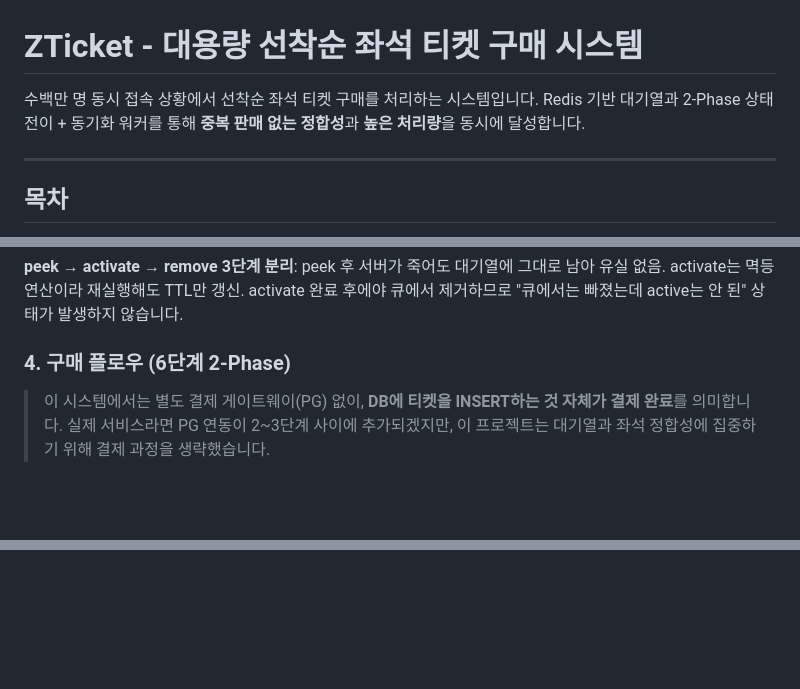
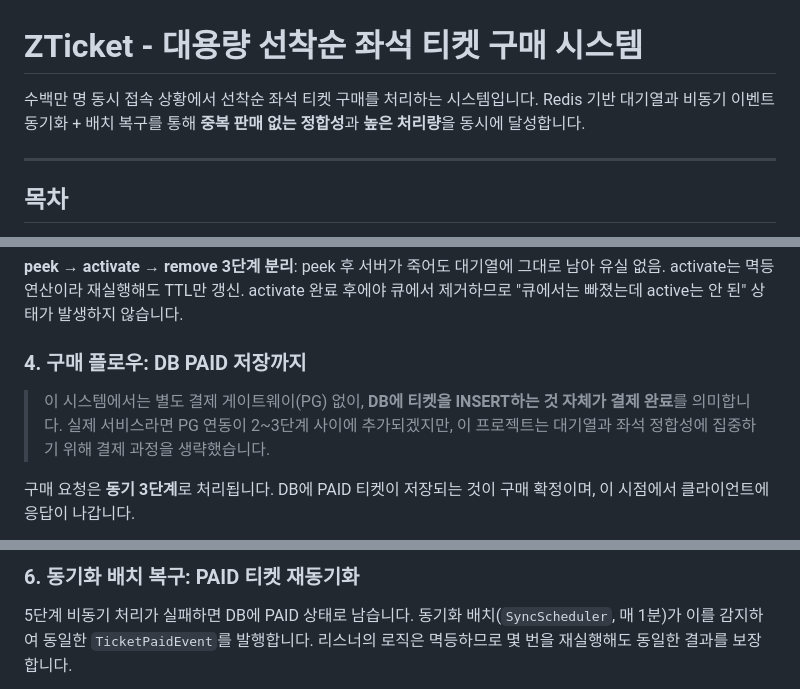
Before and after one commit to irnd04/zticket, a Markdown page: README.md, 3 parts joined by grey strips. GitHub-like rendering; blank space fills up the shorter version.

````diff
--- a/README.md
+++ b/README.md
@@ -1,7 +1,7 @@
 # ZTicket - 대용량 선착순 좌석 티켓 구매 시스템
 
 수백만 명 동시 접속 상황에서 선착순 좌석 티켓 구매를 처리하는 시스템입니다.
-Redis 기반 대기열과 2-Phase 상태 전이 + 동기화 워커를 통해
+Redis 기반 대기열과 비동기 이벤트 동기화 + 배치 복구를 통해
 **중복 판매 없는 정합성**과 **높은 처리량**을 동시에 달성합니다.
 
 ---
@@ -166,9 +166,11 @@ sequenceDiagram
 
 **peek → activate → remove 3단계 분리**: peek 후 서버가 죽어도 대기열에 그대로 남아 유실 없음. activate는 멱등 연산이라 재실행해도 TTL만 갱신. activate 완료 후에야 큐에서 제거하므로 "큐에서는 빠졌는데 active는 안 된" 상태가 발생하지 않습니다.
 
-### 4. 구매 플로우 (6단계 2-Phase)
+### 4. 구매 플로우: DB PAID 저장까지
 
 > 이 시스템에서는 별도 결제 게이트웨이(PG) 없이, **DB에 티켓을 INSERT하는 것 자체가 결제 완료**를 의미합니다. 실제 서비스라면 PG 연동이 2~3단계 사이에 추가되겠지만, 이 프로젝트는 대기열과 좌석 정합성에 집중하기 위해 결제 과정을 생략했습니다.
+
+구매 요청은 **동기 3단계**로 처리됩니다. DB에 PAID 티켓이 저장되는 것이 구매 확정이며, 이 시점에서 클라이언트에 응답이 나갑니다.
 
 ```mermaid
 sequenceDiagram
@@ -225,3 +235,6 @@ DB를 Source of Truth로 사용합니다. Redis는 장애나 TTL 만료로 상
+### 6. 동기화 배치 복구: PAID 티켓 재동기화
+
+5단계 비동기 처리가 실패하면 DB에 PAID 상태로 남습니다. 동기화 배치(`SyncScheduler`, 매 1분)가 이를 감지하여 동일한 `TicketPaidEvent`를 발행합니다. 리스너의 로직은 멱등하므로 몇 번을 재실행해도 동일한 결과를 보장합니다.
 
 ```mermaid
 flowchart TD
````
Also changed, not shown: other parts of README.md (+60 -61 lines).
